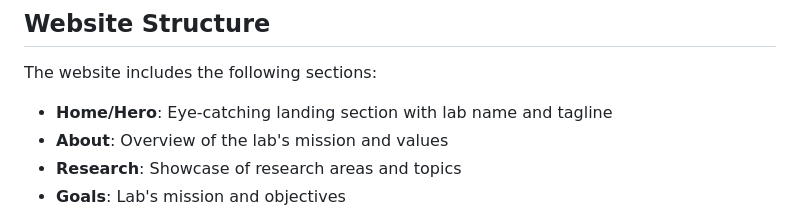
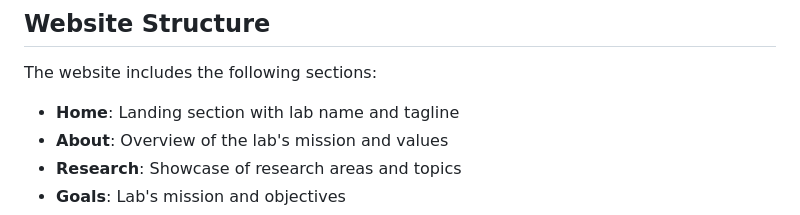
Before and after one commit to AI-Lab-PSU/ai-Lab-psu.github.io, a Markdown page: README.md, the part around the change. Drawn GitHub-style.

```diff
--- a/README.md
+++ b/README.md
@@ -6,7 +6,7 @@ This is the official website for the AI Lab at Portland State University, hosted
 
 The website includes the following sections:
 
-- **Home/Hero**: Eye-catching landing section with lab name and tagline
+- **Home**: Landing section with lab name and tagline
 - **About**: Overview of the lab's mission and values
 - **Research**: Showcase of research areas and topics
 - **Goals**: Lab's mission and objectives
```
